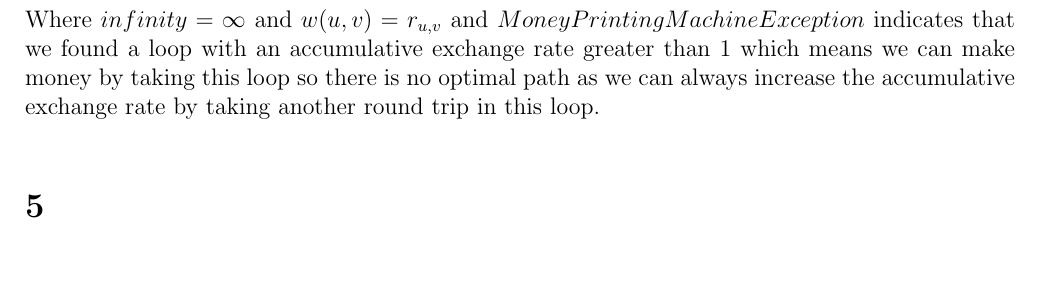
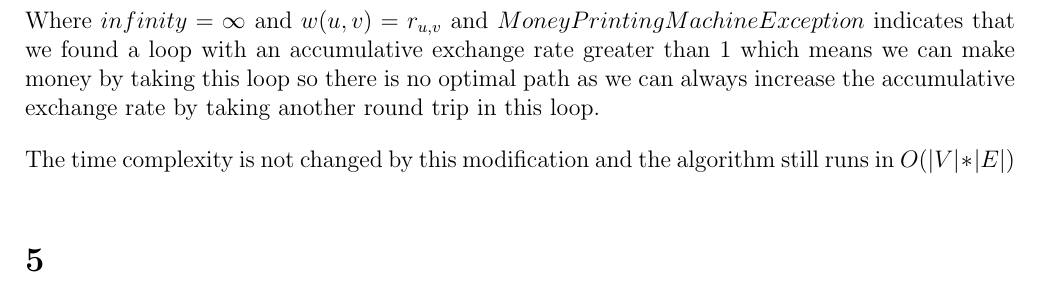
Before and after one commit to deKronkelers/NWI-IBC027_assignment5, a LaTeX document (answers/assigment5_s4549775_s4329872.tex): part of page 5 of 5, cut so that both start at the same text, the shorter picture padded with empty space. Compiled offline with pdfLaTeX.

Commit message:
State the time complexity.

```diff
--- a/answers/assigment5_s4549775_s4329872.tex
+++ b/answers/assigment5_s4549775_s4329872.tex
@@ -258,6 +258,8 @@ for u, v in E
 
 Where $infinity = \infty$ and $w(u, v) = r_{u, v}$ and $MoneyPrintingMachineException$ indicates that we found a loop with an accumulative exchange rate greater than $1$ which means we can make money by taking this loop so there is no optimal path as we can always increase the accumulative exchange rate by taking another round trip in this loop.
 
+The time complexity is not changed by this modification and the algorithm still runs in $O(|V| * |E|)$
+
 \section{} %5
 
 \end{document}
```
